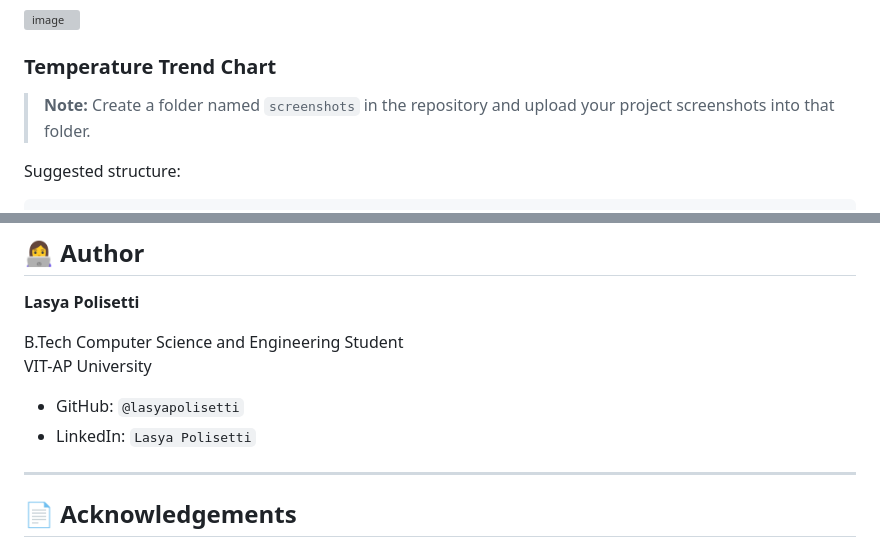
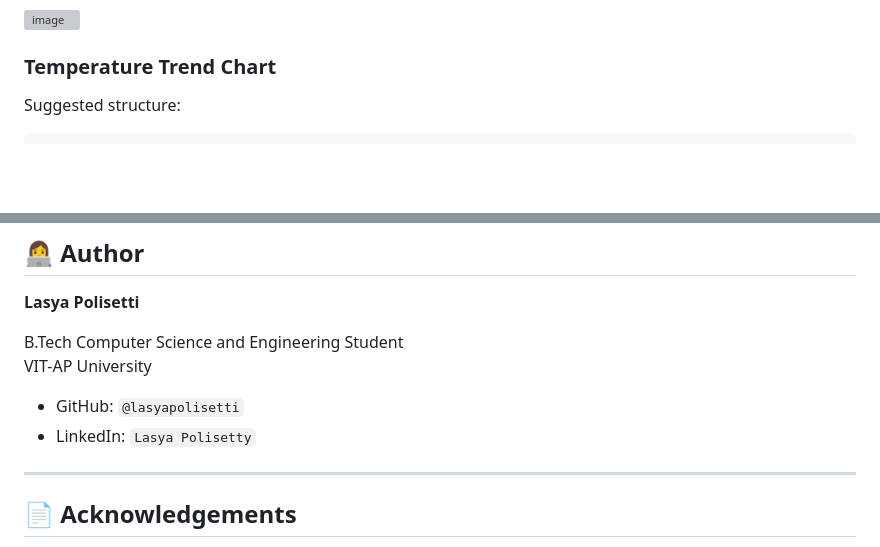
Before and after one commit to lasyapolisetti/realtime-weather-dashboard, a Markdown page: README.md, 2 parts joined by grey strips. Drawn GitHub-style; blank space fills up the shorter version; grey boxes are pictures that could not be loaded.

````diff
--- a/README.md
+++ b/README.md
@@ -126,8 +126,6 @@ Weather condition codes are mapped to readable weather descriptions and visual i
 
 ### Temperature Trend Chart
 
-> **Note:** Create a folder named `screenshots` in the repository and upload your project screenshots into that folder.
-
 Suggested structure:
 
 ```text
@@ -232,7 +230,7 @@ B.Tech Computer Science and Engineering Student
 VIT-AP University
 
 - GitHub: `@lasyapolisetti`
-- LinkedIn: `Lasya Polisetti`
+- LinkedIn: `Lasya Polisetty`
 
 ---
 
````
